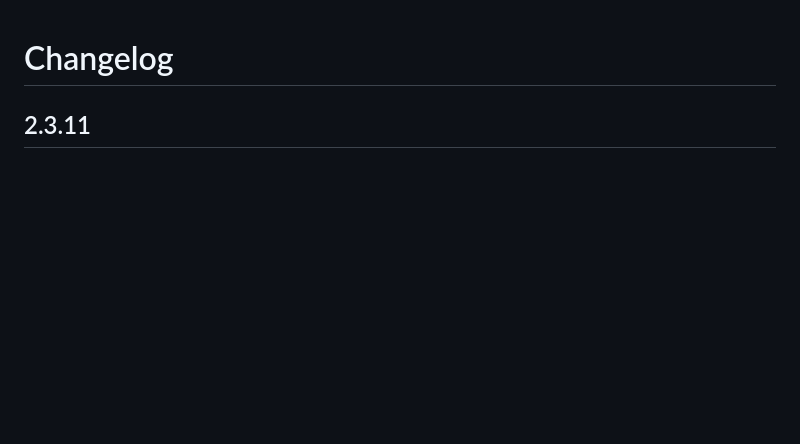
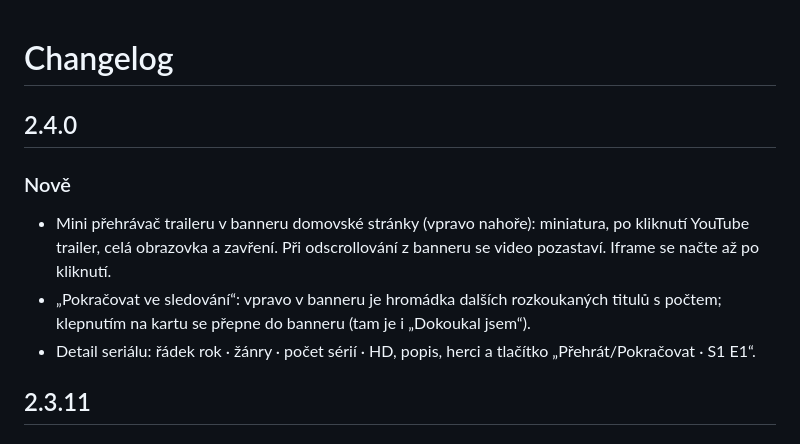
Before and after one commit to mujflix-team/mujflix, a Markdown page: docs/CHANGELOG.md, the part around the change. Rendered like a GitHub page; blank space fills up the shorter version.

```diff
--- a/docs/CHANGELOG.md
+++ b/docs/CHANGELOG.md
@@ -1,4 +1,10 @@
 # Changelog
+
+## 2.4.0
+### Nově
+- Mini přehrávač traileru v banneru domovské stránky (vpravo nahoře): miniatura, po kliknutí YouTube trailer, celá obrazovka a zavření. Při odscrollování z banneru se video pozastaví. Iframe se načte až po kliknutí.
+- „Pokračovat ve sledování“: vpravo v banneru je hromádka dalších rozkoukaných titulů s počtem; klepnutím na kartu se přepne do banneru (tam je i „Dokoukal jsem“).
+- Detail seriálu: řádek rok · žánry · počet sérií · HD, popis, herci a tlačítko „Přehrát/Pokračovat · S1 E1“.
 
 ## 2.3.11
 ### Nově
```
